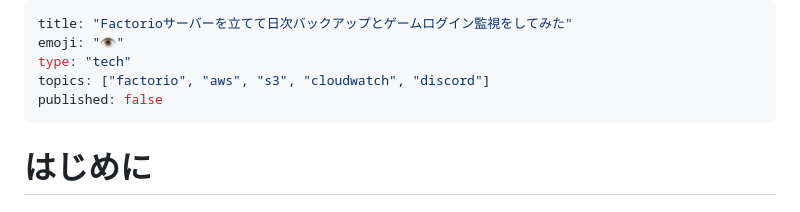
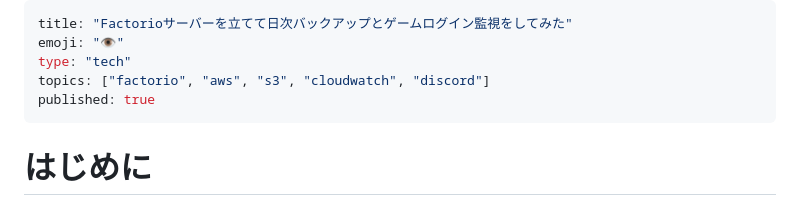
Before and after one commit to yasshi2525/zenn-articles, a Markdown page: articles/operate-factorio-server.md, the part around the change. Drawn GitHub-style.

Commit message:
公開設定二変更

```diff
--- a/articles/operate-factorio-server.md
+++ b/articles/operate-factorio-server.md
@@ -3,7 +3,7 @@ title: "Factorioサーバーを立てて日次バックアップとゲームロ
 emoji: "👁️"
 type: "tech"
 topics: ["factorio", "aws", "s3", "cloudwatch", "discord"]
-published: false
+published: true
 ---
 
 # はじめに
```
